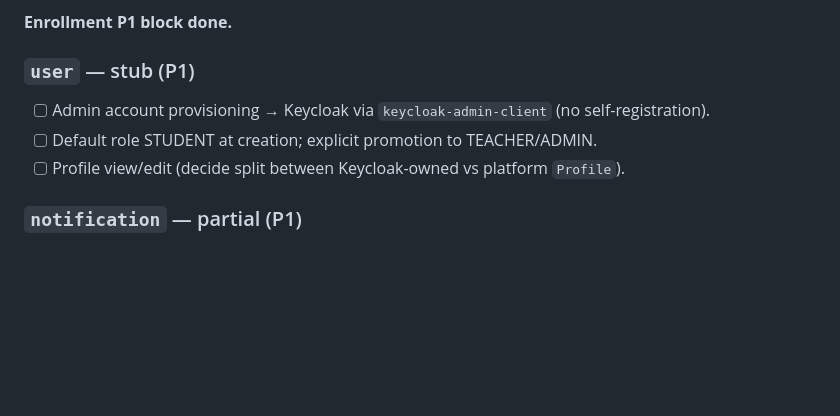
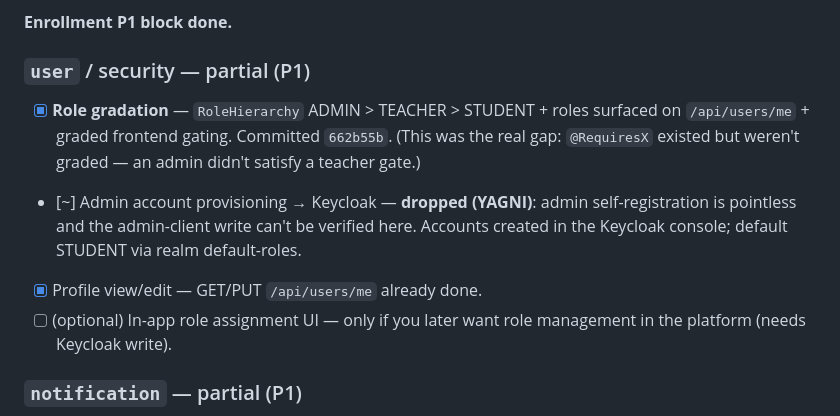
Before and after one commit to fedotiuk-dm/CodillasStudyPlatform, a Markdown page: docs/architecture/roadmap.md, the part around the change. GitHub-like rendering; blank space fills up the shorter version.

Commit message:
docs(roadmap): role hierarchy done; provisioning dropped (YAGNI)

```diff
--- a/docs/architecture/roadmap.md
+++ b/docs/architecture/roadmap.md
@@ -60,10 +60,11 @@ This is the central missing piece; most of the roadmap below depends on it.
 
 **Enrollment P1 block done.**
 
-### `user` — stub (P1)
-- [ ] Admin account provisioning → Keycloak via `keycloak-admin-client` (no self-registration).
-- [ ] Default role STUDENT at creation; explicit promotion to TEACHER/ADMIN.
-- [ ] Profile view/edit (decide split between Keycloak-owned vs platform `Profile`).
+### `user` / security — partial (P1)
+- [x] **Role gradation** — `RoleHierarchy` ADMIN > TEACHER > STUDENT + roles surfaced on `/api/users/me` + graded frontend gating. Committed `662b55b`. (This was the real gap: `@RequiresX` existed but weren't graded — an admin didn't satisfy a teacher gate.)
+- [~] Admin account provisioning → Keycloak — **dropped (YAGNI)**: admin self-registration is pointless and the admin-client write can't be verified here. Accounts created in the Keycloak console; default STUDENT via realm default-roles.
+- [x] Profile view/edit — GET/PUT `/api/users/me` already done.
+- [ ] (optional) In-app role assignment UI — only if you later want role management in the platform (needs Keycloak write).
 
 ### `notification` — partial (P1)
 - [ ] Email channel (currently in-app only).
```
